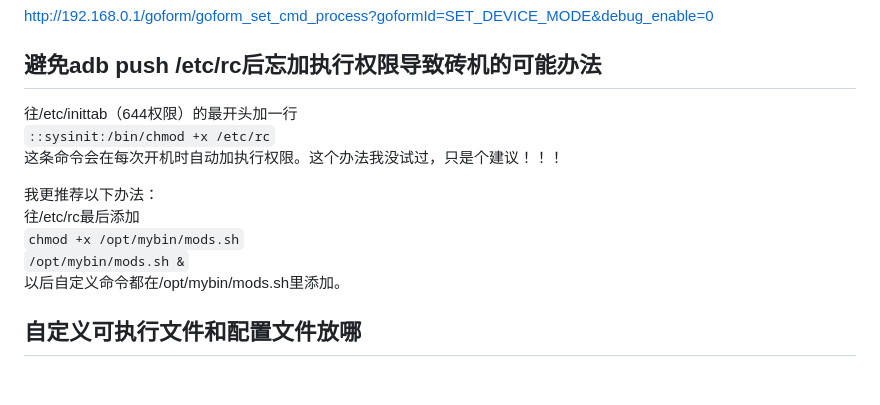
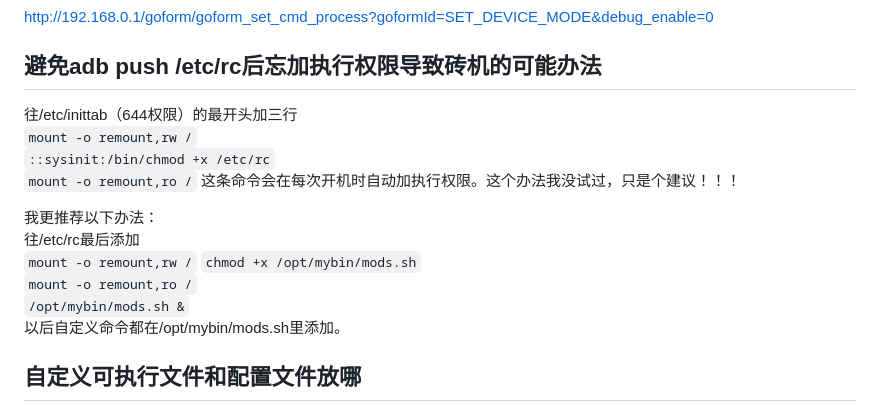
Before and after one commit to riuzenn/zte-4g-portable-wifi-advanced-webui, a Markdown page: README.md, the part around the change. Rendered like a GitHub page; blank space fills up the shorter version.

```diff
--- a/README.md
+++ b/README.md
@@ -7,13 +7,17 @@ http://192.168.0.1/goform/goform_set_cmd_process?goformId=SET_DEVICE_MODE&debug_
 ## 关闭adb
 http://192.168.0.1/goform/goform_set_cmd_process?goformId=SET_DEVICE_MODE&debug_enable=0
 ## 避免adb push /etc/rc后忘加执行权限导致砖机的可能办法
-往/etc/inittab（644权限）的最开头加一行
+往/etc/inittab（644权限）的最开头加三行
+`mount -o remount,rw /`
 `::sysinit:/bin/chmod +x /etc/rc`
+`mount -o remount,ro /`
 这条命令会在每次开机时自动加执行权限。这个办法我没试过，只是个建议！！！
 
 我更推荐以下办法：
 往/etc/rc最后添加
+`mount -o remount,rw /`
 `chmod +x /opt/mybin/mods.sh`
+`mount -o remount,ro /`
 `/opt/mybin/mods.sh &`
 以后自定义命令都在/opt/mybin/mods.sh里添加。
 ## 自定义可执行文件和配置文件放哪
```
